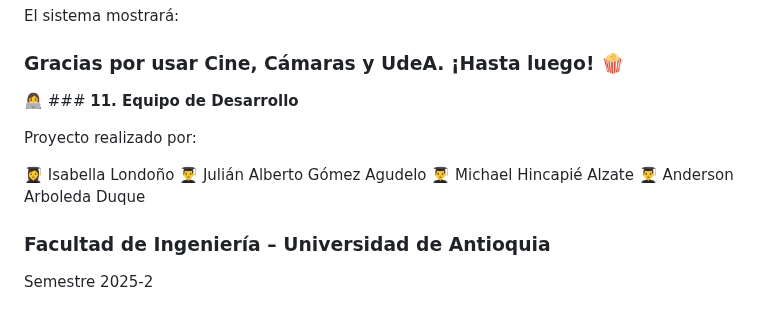
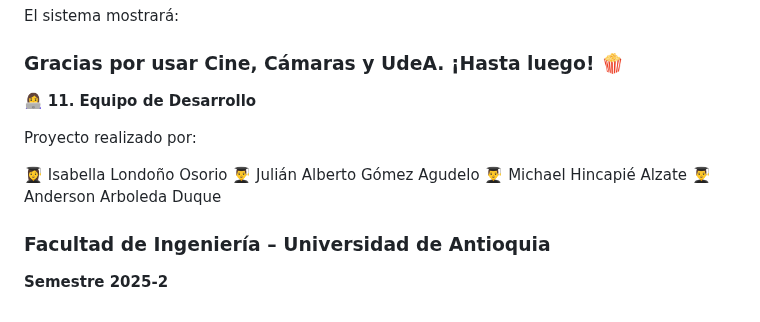
Before and after one commit to isabellalondono-code/LUCES-CAMARA...UDEA-, a Markdown page: Doc_ Manual De Usuario.MD, the part around the change. Drawn GitHub-style.

Commit message:
Update development team section in user manual

```diff
--- a/Doc_ Manual De Usuario.MD
+++ b/Doc_ Manual De Usuario.MD
@@ -160,14 +160,14 @@ El sistema mostrará:
 
 ### Gracias por usar Cine, Cámaras y UdeA. ¡Hasta luego! 🍿
 
-👩‍💻 ### **11. Equipo de Desarrollo**
+👩‍💻  **11. Equipo de Desarrollo**
 
 Proyecto realizado por:
 
-👩‍🎓 Isabella Londoño
+👩‍🎓 Isabella Londoño Osorio
 👨‍🎓 Julián Alberto Gómez Agudelo
 👨‍🎓 Michael Hincapié Alzate
 👨‍🎓 Anderson Arboleda Duque
 
 ###   **Facultad de Ingeniería – Universidad de Antioquia**
-Semestre 2025-2
+**Semestre 2025-2**
```
